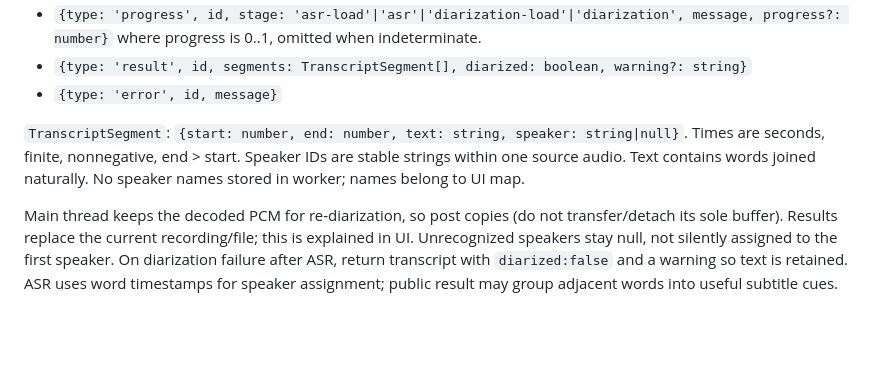
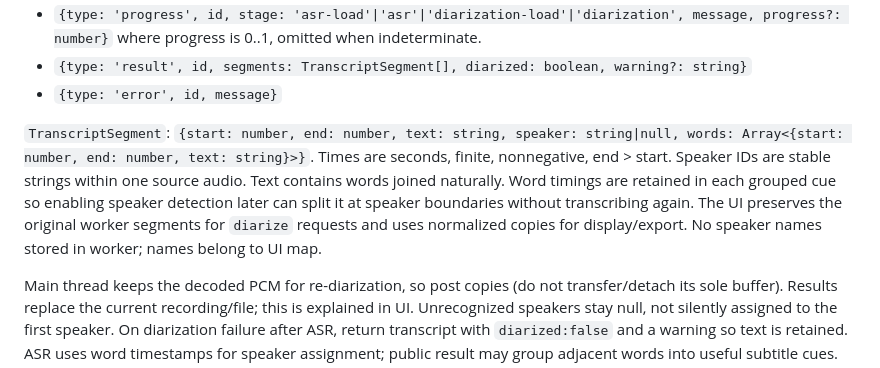
Before and after one commit to adamwulf/speech-diarization, a Markdown page: IMPLEMENTATION.md, the part around the change. GitHub-like rendering; blank space fills up the shorter version.

Commit message:
Document retained word timings for speaker reanalysis

```diff
--- a/IMPLEMENTATION.md
+++ b/IMPLEMENTATION.md
@@ -26,7 +26,7 @@ Outgoing:
 - `{type: 'result', id, segments: TranscriptSegment[], diarized: boolean, warning?: string}`
 - `{type: 'error', id, message}`
 
-`TranscriptSegment`: `{start: number, end: number, text: string, speaker: string|null}`. Times are seconds, finite, nonnegative, end > start. Speaker IDs are stable strings within one source audio. Text contains words joined naturally. No speaker names stored in worker; names belong to UI map.
+`TranscriptSegment`: `{start: number, end: number, text: string, speaker: string|null, words: Array<{start: number, end: number, text: string}>}`. Times are seconds, finite, nonnegative, end > start. Speaker IDs are stable strings within one source audio. Text contains words joined naturally. Word timings are retained in each grouped cue so enabling speaker detection later can split it at speaker boundaries without transcribing again. The UI preserves the original worker segments for `diarize` requests and uses normalized copies for display/export. No speaker names stored in worker; names belong to UI map.
 
 Main thread keeps the decoded PCM for re-diarization, so post copies (do not transfer/detach its sole buffer). Results replace the current recording/file; this is explained in UI. Unrecognized speakers stay null, not silently assigned to the first speaker. On diarization failure after ASR, return transcript with `diarized:false` and a warning so text is retained. ASR uses word timestamps for speaker assignment; public result may group adjacent words into useful subtitle cues.
 
```
